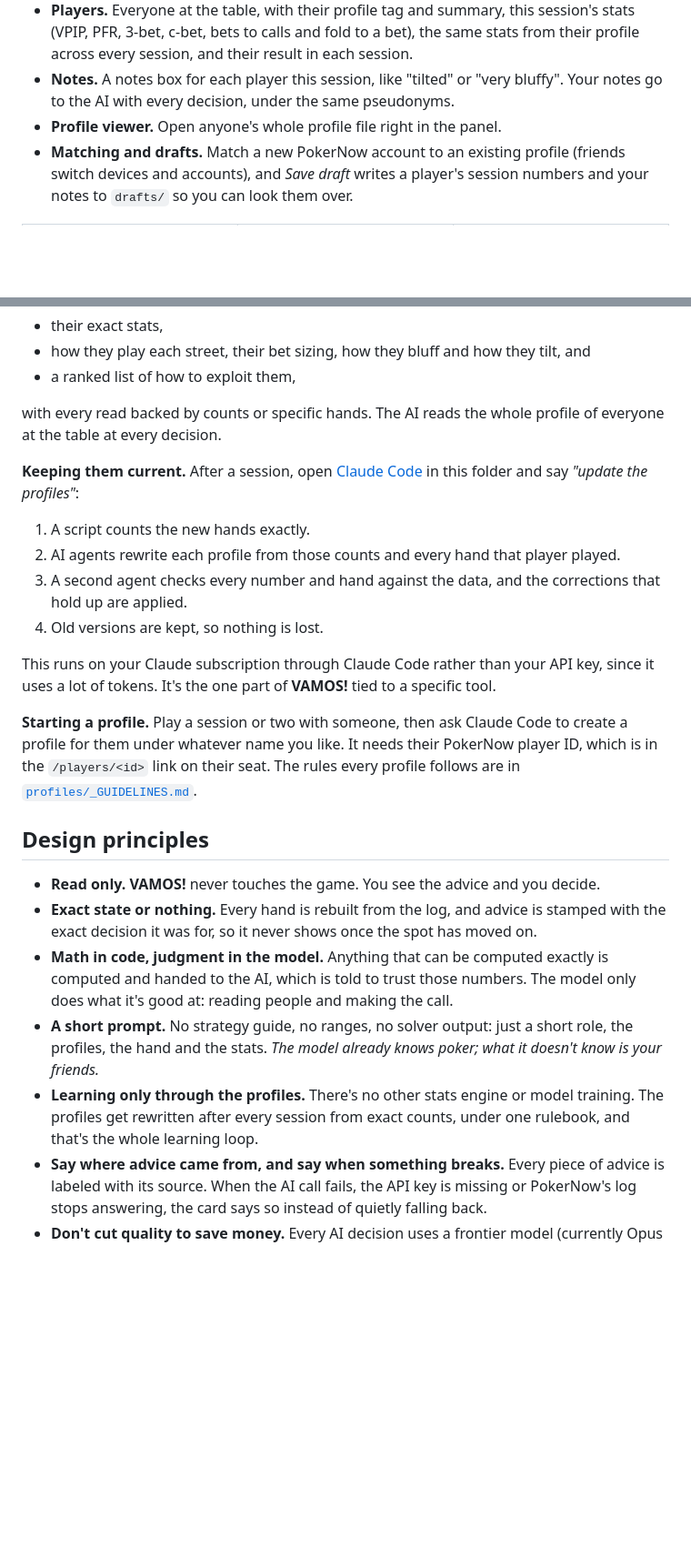
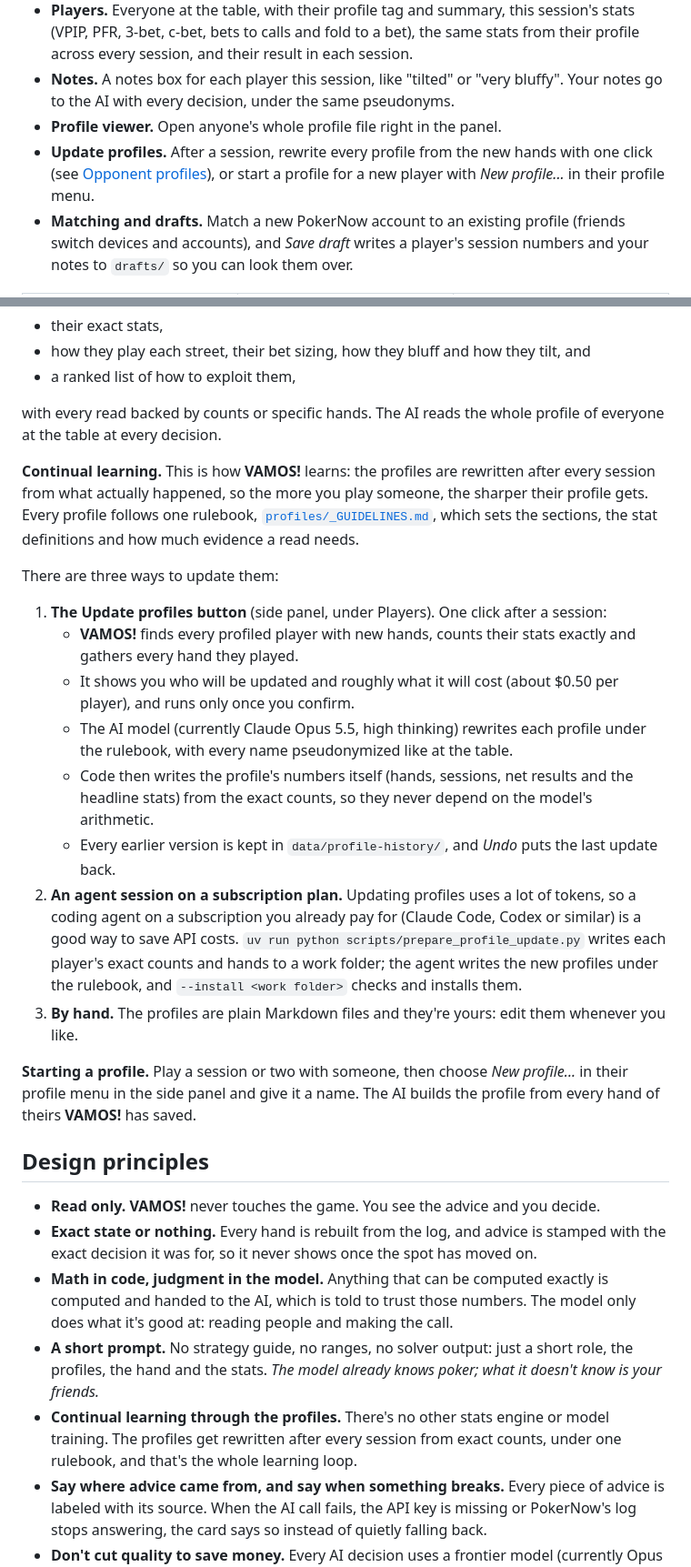
Before and after one commit to JessupByun/VAMOS, a Markdown page: README.md, 2 parts joined by grey strips. Shown at 91% size. Drawn GitHub-style; blank space fills up the shorter version.

```diff
--- a/README.md
+++ b/README.md
@@ -110,6 +115,7 @@ Click the **VAMOS!** icon in Chrome to open a side panel next to the table.
 - **Players.** Everyone at the table, with their profile tag and summary, this session's stats (VPIP, PFR, 3-bet, c-bet, bets to calls and fold to a bet), the same stats from their profile across every session, and their result in each session.
 - **Notes.** A notes box for each player this session, like "tilted" or "very bluffy". Your notes go to the AI with every decision, under the same pseudonyms.
 - **Profile viewer.** Open anyone's whole profile file right in the panel.
+- **Update profiles.** After a session, rewrite every profile from the new hands with one click (see [Opponent profiles](#opponent-profiles)), or start a profile for a new player with *New profile...* in their profile menu.
 - **Matching and drafts.** Match a new PokerNow account to an existing profile (friends switch devices and accounts), and *Save draft* writes a player's session numbers and your notes to `drafts/` so you can look them over.
 
 <table>
@@ -132,19 +138,21 @@ Each opponent gets one Markdown file in `profiles/` with:
 with every read backed by counts or specific hands.
 The AI reads the whole profile of everyone at the table at every decision.
 
-**Keeping them current.** After a session, open [Claude Code](https://claude.com/claude-code) in this folder and say *"update the profiles"*:
+**Continual learning.** This is how **VAMOS!** learns: the profiles are rewritten after every session from what actually happened, so the more you play someone, the sharper their profile gets.
+Every profile follows one rulebook, [`profiles/_GUIDELINES.md`](profiles/_GUIDELINES.md), which sets the sections, the stat definitions and how much evidence a read needs.
 
-1. A script counts the new hands exactly.
-2. AI agents rewrite each profile from those counts and every hand that player played.
-3. A second agent checks every number and hand against the data, and the corrections that hold up are applied.
-4. Old versions are kept, so nothing is lost.
+There are three ways to update them:
 
-This runs on your Claude subscription through Claude Code rather than your API key, since it uses a lot of tokens.
-It's the one part of **VAMOS!** tied to a specific tool.
+1. **The Update profiles button** (side panel, under Players). One click after a session:
+   - **VAMOS!** finds every profiled player with new hands, counts their stats exactly and gathers every hand they played.
+   - It shows you who will be updated and roughly what it will cost (about $0.50 per player), and runs only once you confirm.
+   - The AI model (currently Claude Opus 5.5, high thinking) rewrites each profile under the rulebook, with every name pseudonymized like at the table.
+   - Code then writes the profile's numbers itself (hands, sessions, net results and the headline stats) from the exact counts, so they never depend on the model's arithmetic.
+   - Every earlier version is kept in `data/profile-history/`, and *Undo* puts the last update back.
+2. **An agent session on a subscription plan.** Updating profiles uses a lot of tokens, so a coding agent on a subscription you already pay for (Claude Code, Codex or similar) is a good way to save API costs. `uv run python scripts/prepare_profile_update.py` writes each player's exact counts and hands to a work folder; the agent writes the new profiles under the rulebook, and `--install <work folder>` checks and installs them.
+3. **By hand.** The profiles are plain Markdown files and they're yours: edit them whenever you like.
 
-**Starting a profile.** Play a session or two with someone, then ask Claude Code to create a profile for them under whatever name you like.
-It needs their PokerNow player ID, which is in the `/players/<id>` link on their seat.
-The rules every profile follows are in [`profiles/_GUIDELINES.md`](profiles/_GUIDELINES.md).
+**Starting a profile.** Play a session or two with someone, then choose *New profile...* in their profile menu in the side panel and give it a name. The AI builds the profile from every hand of theirs **VAMOS!** has saved.
 
 ## Design principles
 
@@ -152,7 +160,7 @@ The rules every profile follows are in [`profiles/_GUIDELINES.md`](profiles/_GUI
 - **Exact state or nothing.** Every hand is rebuilt from the log, and advice is stamped with the exact decision it was for, so it never shows once the spot has moved on.
 - **Math in code, judgment in the model.** Anything that can be computed exactly is computed and handed to the AI, which is told to trust those numbers. The model only does what it's good at: reading people and making the call.
 - **A short prompt.** No strategy guide, no ranges, no solver output: just a short role, the profiles, the hand and the stats. *The model already knows poker; what it doesn't know is your friends.*
-- **Learning only through the profiles.** There's no other stats engine or model training. The profiles get rewritten after every session from exact counts, under one rulebook, and that's the whole learning loop.
+- **Continual learning through the profiles.** There's no other stats engine or model training. The profiles get rewritten after every session from exact counts, under one rulebook, and that's the whole learning loop.
 - **Say where advice came from, and say when something breaks.** Every piece of advice is labeled with its source. When the AI call fails, the API key is missing or PokerNow's log stops answering, the card says so instead of quietly falling back.
 - **Don't cut quality to save money.** Every AI decision uses a frontier model (currently Opus 5.5), and the profiles are cached so that stays affordable.
 - **Standard poker terms.** No made-up labels, and calm colors: only the action itself is colored.
```
Also changed, not shown: other parts of README.md (+13 -10 lines), CLAUDE.md (+5 -5 lines), profiles/_GUIDELINES.md (+2 -1 lines), docs/images/live-table.png (added), 16 other files.
